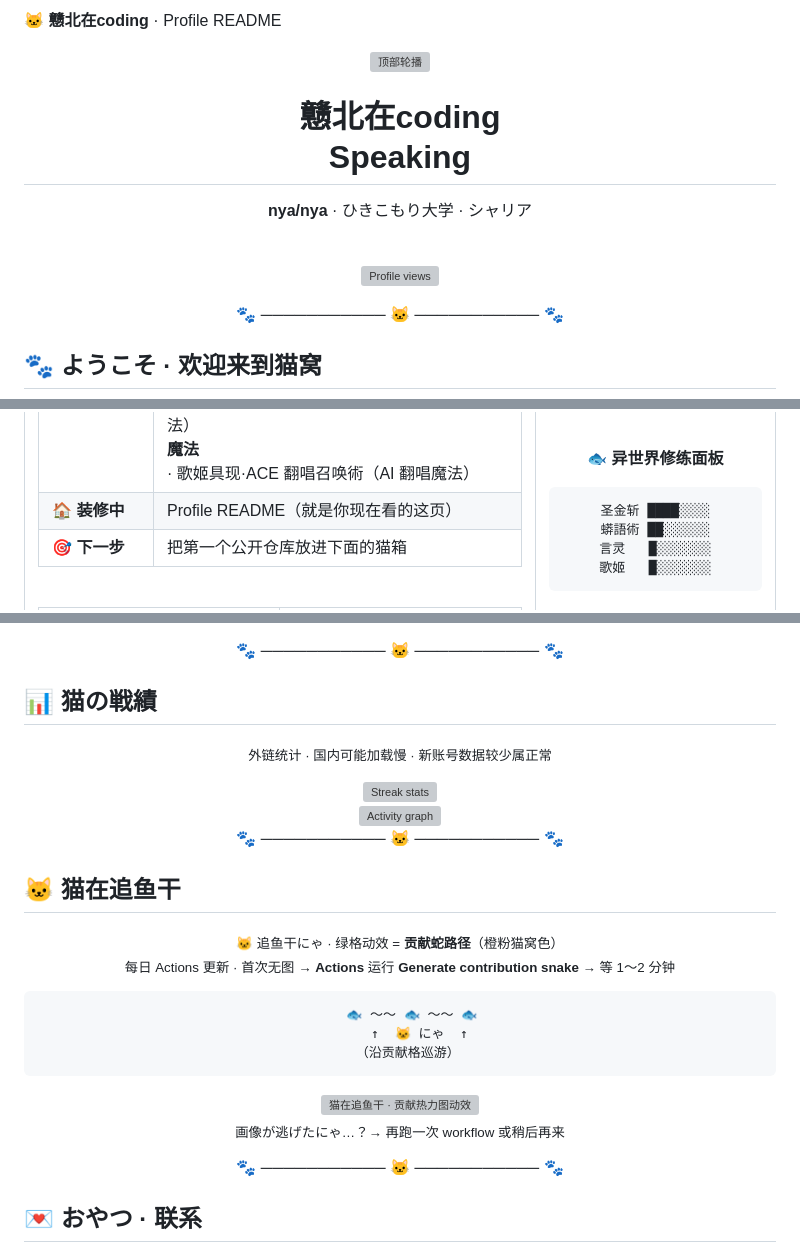
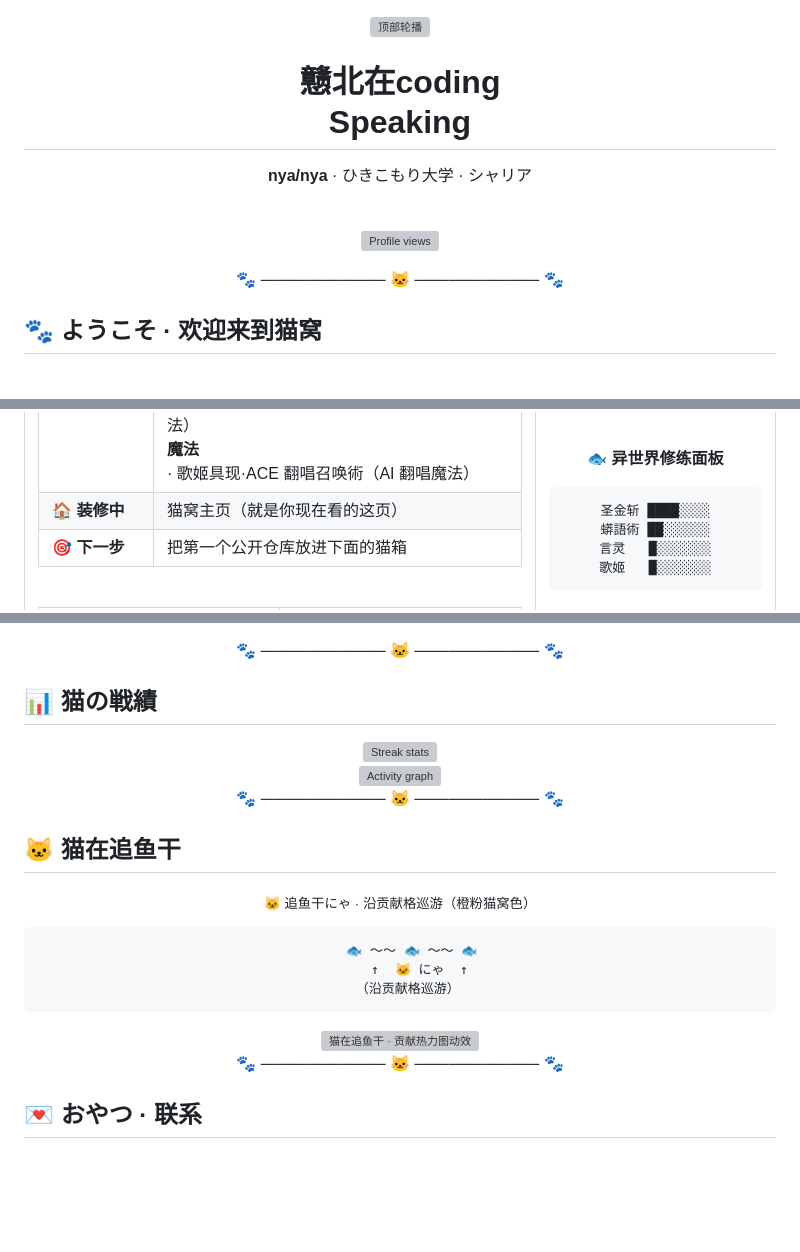
Before and after one commit to Willow-Tokoton-Hitorineko/Willow-Tokoton-Hitorineko, a Markdown page: README.md, 3 parts joined by grey strips. GitHub-like rendering; blank space fills up the shorter version; grey boxes are pictures that could not be loaded.

Commit message:
Clean up README: remove setup notes, fix visitor badge

```diff
--- a/README.md
+++ b/README.md
@@ -1,5 +1,3 @@
-🐱 **戆北在coding** · Profile README
-
 <div align="center">
 
 <!-- 顶部三句轮播；; 分隔 -->
@@ -147,7 +145,7 @@ GitHub 想到什么就放上来 · vibe coding · 我是外行的乡毋宁
 <b>魔法</b> · 歌姬具现·ACE 翻唱召唤術（AI 翻唱魔法）
 </td>
 </tr>
-<tr><td><b>🏠 装修中</b></td><td>Profile README（就是你现在看的这页）</td></tr>
+<tr><td><b>🏠 装修中</b></td><td>猫窝主页（就是你现在看的这页）</td></tr>
 <tr><td><b>🎯 下一步</b></td><td>把第一个公开仓库放进下面的猫箱</td></tr>
 </table>
 
@@ -251,8 +249,6 @@ GitHub 想到什么就放上来 · vibe coding · 我是外行的乡毋宁
 
 ## 📊 猫の戦績
 
-<p align="center"><sub>外链统计 · 国内可能加载慢 · 新账号数据较少属正常</sub></p>
-
 <div align="center">
 
 <img height="165" src="https://github-readme-streak-stats.herokuapp.com/?user=Willow-Tokoton-Hitorineko&theme=transparent&hide_border=true&background=00000000&ring=F97316&fire=FB7185&currStreakLabel=F97316&sideLabels=6B7280&dates=6B7280" alt="Streak stats" />
@@ -267,10 +263,7 @@ GitHub 想到什么就放上来 · vibe coding · 我是外行的乡毋宁
 
 ## 🐱 猫在追鱼干
 
-<p align="center">
-<sub>🐱 追鱼干にゃ · 绿格动效 = <strong>贡献蛇路径</strong>（橙粉猫窝色）</sub><br/>
-<sub>每日 Actions 更新 · 首次无图 → <strong>Actions</strong> 运行 <strong>Generate contribution snake</strong> → 等 1～2 分钟</sub>
-</p>
+<p align="center"><sub>🐱 追鱼干にゃ · 沿贡献格巡游（橙粉猫窝色）</sub></p>
 
 <div align="center">
 
@@ -285,8 +278,6 @@ GitHub 想到什么就放上来 · vibe coding · 我是外行的乡毋宁
   <source media="(prefers-color-scheme: light)" srcset="./output/github-contribution-grid-snake.svg" />
   <img src="./output/github-contribution-grid-snake.svg" alt="猫在追鱼干 · 贡献热力图动效" width="100%" />
 </picture>
-
-<sub>画像が逃げたにゃ…？→ 再跑一次 workflow 或稍后再来</sub>
 
 </div>
 
```
Also changed, not shown: other parts of README.md (+1 -1 lines).
